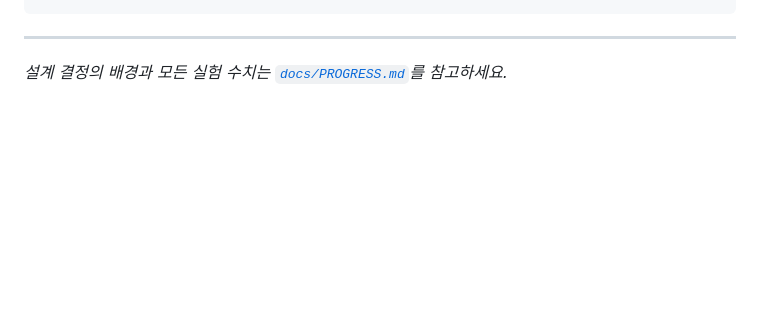
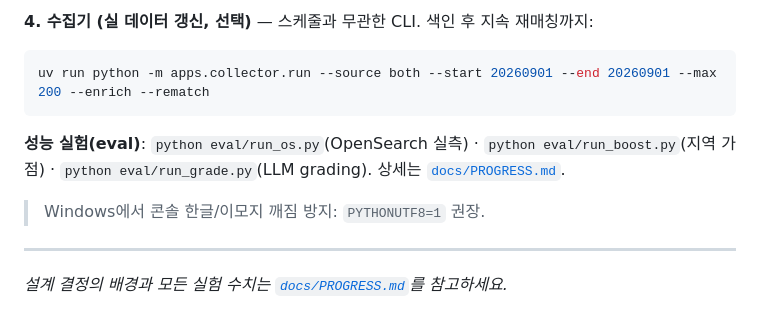
Before and after one commit to cwal8202/findit, a Markdown page: README.md, the part around one of its changes. Rendered like a GitHub page; blank space fills up the shorter version.

````diff
--- a/README.md
+++ b/README.md
@@ -78,4 +84,14 @@ python eval/search_demo.py "지하철에 흰색 무선이어폰 두고 내렸어
 ```
+
+**4. 수집기 (실 데이터 갱신, 선택)** — 스케줄과 무관한 CLI. 색인 후 지속 재매칭까지:
+```bash
+uv run python -m apps.collector.run --source both --start 20260901 --end 20260901 --max 200 --enrich --rematch
+```
+
+**성능 실험(eval)**: `python eval/run_os.py`(OpenSearch 실측) · `python eval/run_boost.py`(지역 가점) ·
+`python eval/run_grade.py`(LLM grading). 상세는 [`docs/PROGRESS.md`](docs/PROGRESS.md).
+
+> Windows에서 콘솔 한글/이모지 깨짐 방지: `PYTHONUTF8=1` 권장.
 
 ---
 
````
Also changed, not shown: other parts of README.md (+33 -27 lines), docs/PROGRESS.md (+15 -7 lines).
